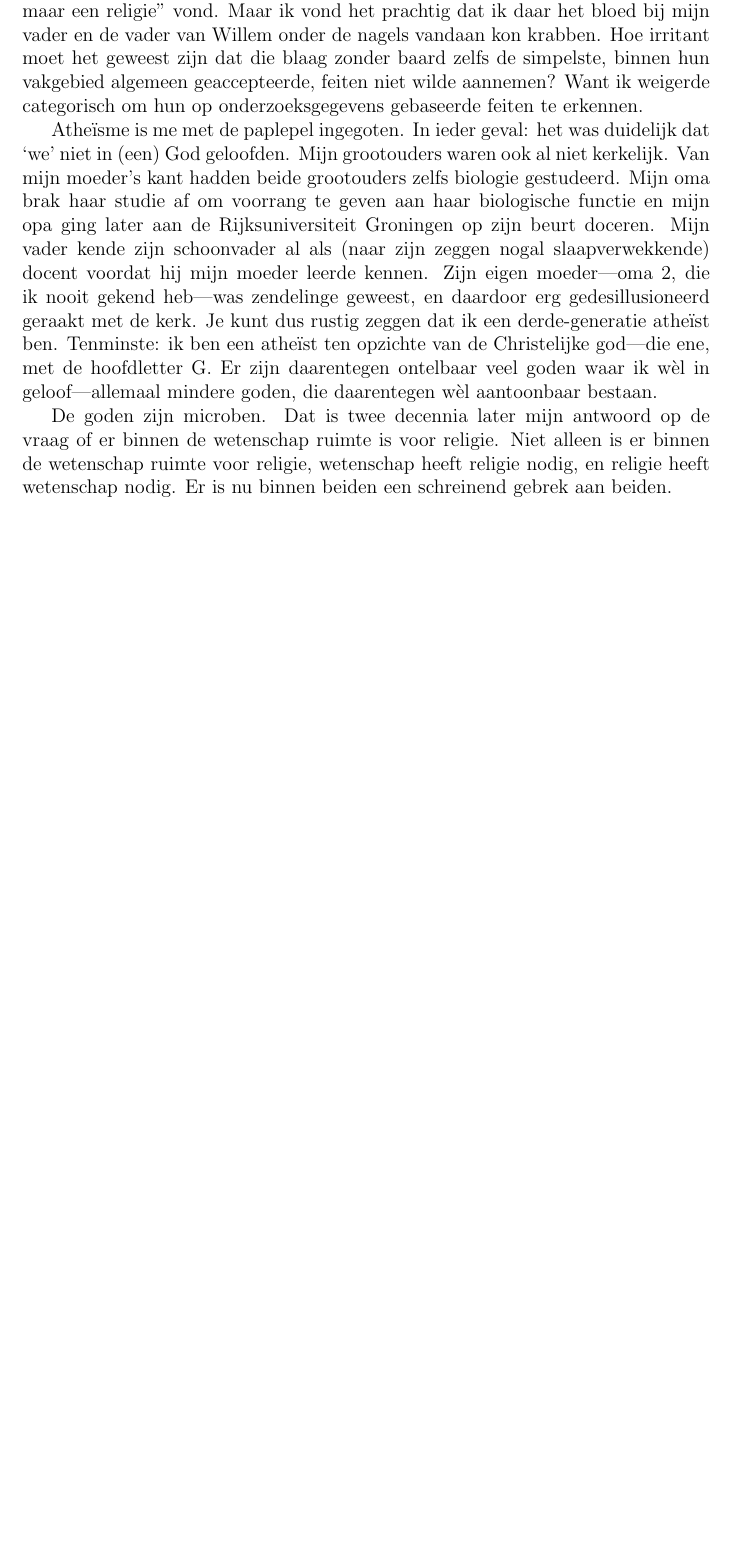
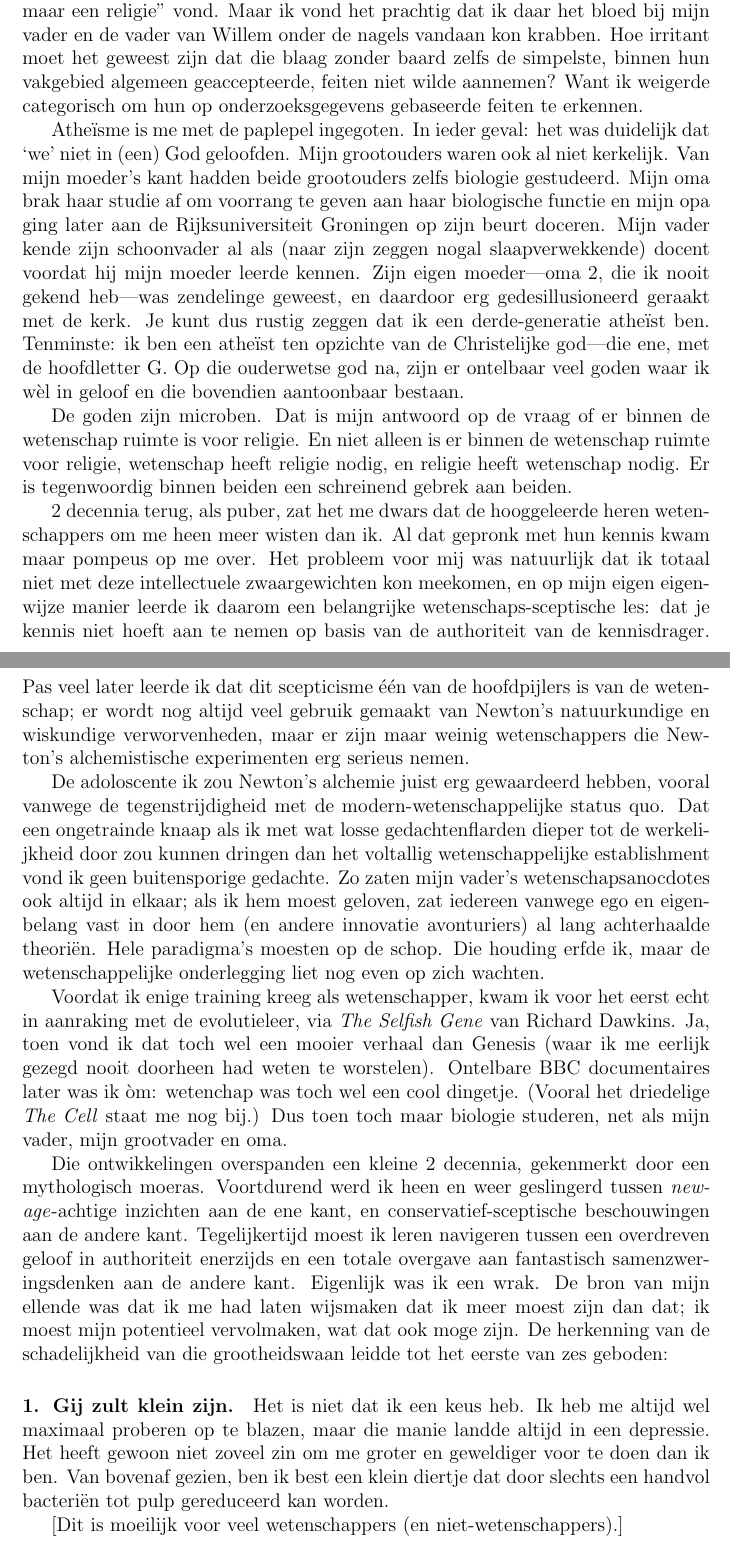
Before and after one commit to bigsmoke/De_goden_zijn_microben, a LaTeX document (De_goden_zijn_microben.tex): part of page 2 of 2 before the commit and two parts of pages 2 and 3 of 4 after it, the two joined at a grey line, cut so that both start at the same text, the shorter picture padded with empty space. Compiled offline with pdfLaTeX.

Commit message:
A surprising amount of progress

```diff
--- a/De_goden_zijn_microben.tex
+++ b/De_goden_zijn_microben.tex
@@ -23,6 +23,22 @@ Wist ik veel dat er een verschil was tussen wetenschapsfilosofie, weten\-schaps\
 % XXX: tè verkrampte poging om mijn darlings in leven te houden?
 Kortom: ik had geen idee waar ik het over had als zei dat ik “wetenschap ook maar een religie” vond. Maar ik vond het prachtig dat ik daar het bloed bij mijn vader en de vader van Willem onder de nagels vandaan kon krabben. Hoe irritant moet het geweest zijn dat die blaag zonder baard zelfs de simpelste, binnen hun vakgebied algemeen geaccepteerde, feiten niet wilde aannemen? Want ik weigerde categorisch om hun op onderzoeksgegevens gebaseerde feiten te erkennen.
 
-Atheïsme is me met de paplepel ingegoten. In ieder geval: het was duidelijk dat ‘we’ niet in (een) God geloofden. Mijn grootouders waren ook al niet kerkelijk. Van mijn moeder's kant hadden beide grootouders zelfs biologie gestudeerd. Mijn oma brak haar studie af om voorrang te geven aan haar biologische functie en mijn opa ging later aan de Rijksuniversiteit Groningen op zijn beurt doceren. Mijn vader kende zijn schoonvader al als (naar zijn zeggen nogal slaapverwekkende) docent voordat hij mijn moeder leerde kennen. Zijn eigen moeder—oma 2, die ik nooit gekend heb—was zendelinge geweest, en daardoor erg gedesillusioneerd geraakt met de kerk. Je kunt dus rustig zeggen dat ik een derde-generatie atheïst ben. Tenminste: ik ben een atheïst ten opzichte van de Christelijke god—die ene, met de hoofdletter G. Er zijn daarentegen ontelbaar veel goden waar ik wèl in geloof—allemaal mindere goden, die daarentegen wèl aantoonbaar bestaan.
+Atheïsme is me met de paplepel ingegoten. In ieder geval: het was duidelijk dat ‘we’ niet in (een) God geloofden. Mijn grootouders waren ook al niet kerkelijk. Van mijn moeder's kant hadden beide grootouders zelfs biologie gestudeerd. Mijn oma brak haar studie af om voorrang te geven aan haar biologische functie en mijn opa ging later aan de Rijksuniversiteit Groningen op zijn beurt doceren. Mijn vader kende zijn schoonvader al als (naar zijn zeggen nogal slaapverwekkende) docent voordat hij mijn moeder leerde kennen. Zijn eigen moeder—oma 2, die ik nooit gekend heb—was zendelinge geweest, en daardoor erg gedesillusioneerd geraakt met de kerk. Je kunt dus rustig zeggen dat ik een derde-generatie atheïst ben. Tenminste: ik ben een atheïst ten opzichte van de Christelijke god—die ene, met de hoofdletter G. Op die ouderwetse god na, zijn er ontelbaar veel goden waar ik wèl in geloof en die bovendien aantoonbaar bestaan.
 
-De goden zijn microben. Dat is twee decennia later mijn antwoord op de vraag of er binnen de wetenschap ruimte is voor religie. Niet alleen is er binnen de wetenschap ruimte voor religie, wetenschap heeft religie nodig, en religie heeft wetenschap nodig. Er is nu binnen beiden een schreinend gebrek aan beiden.
+De goden zijn microben. Dat is mijn antwoord op de vraag of er binnen de wetenschap ruimte is voor religie. En niet alleen is er binnen de wetenschap ruimte voor religie, wetenschap heeft religie nodig, en religie heeft wetenschap nodig. Er is tegenwoordig binnen beiden een schreinend gebrek aan beiden.
+
+2 decennia terug, als puber, zat het me dwars dat de hooggeleerde heren wetenschappers om me heen meer wisten dan ik. Al dat gepronk met hun kennis kwam maar pompeus op me over. Het probleem voor mij was natuurlijk dat ik totaal niet met deze intellectuele zwaargewichten kon meekomen, en op mijn eigen eigenwijze manier leerde ik daarom een belangrijke wetenschaps-sceptische les: dat je kennis niet hoeft aan te nemen op basis van de authoriteit van de kennisdrager. Pas veel later leerde ik dat dit scepticisme één van de hoofdpijlers is van de wetenschap; er wordt nog altijd veel gebruik gemaakt van Newton's natuurkundige en wiskundige verworvenheden, maar er zijn maar weinig wetenschappers die Newton's alchemistische experimenten erg serieus nemen.
+
+De adoloscente ik zou Newton's alchemie juist erg gewaardeerd hebben, vooral vanwege de tegenstrijdigheid met de modern-wetenschappelijke status quo. Dat een ongetrainde knaap als ik met wat losse gedachtenflarden dieper tot de werkelijkheid door zou kunnen dringen dan het voltallig wetenschappelijke establishment vond ik geen buitensporige gedachte. Zo zaten mijn vader's wetenschapsanocdotes ook altijd in elkaar; als ik hem moest geloven, zat iedereen vanwege ego en eigenbelang vast in door hem (en andere innovatie avonturiers) al lang achterhaalde theoriën. Hele paradigma's moesten op de schop. Die houding erfde ik, maar de wetenschappelijke onderlegging liet nog even op zich wachten.
+
+Voordat ik enige training kreeg als wetenschapper, kwam ik voor het eerst echt in aanraking met de evolutieleer, via \emph{The Selfish Gene} van Richard Dawkins. Ja, toen vond ik dat toch wel een mooier verhaal dan Genesis (waar ik me eerlijk gezegd nooit doorheen had weten te worstelen). Ontelbare BBC documentaires later was ik òm: wetenchap was toch wel een cool dingetje. (Vooral het driedelige \emph{The Cell} staat me nog bij.) Dus toen toch maar biologie studeren, net als mijn vader, mijn grootvader en oma.
+
+Die ontwikkelingen overspanden een kleine 2 decennia, gekenmerkt door een mythologisch moeras. Voortdurend werd ik heen en weer geslingerd tussen \emph{new-age}-achtige inzichten aan de ene kant, en conservatief-sceptische beschouwingen aan de andere kant. Tegelijkertijd moest ik leren navigeren tussen een overdreven geloof in authoriteit enerzijds en een totale overgave aan fantastisch samenzweringsdenken aan de andere kant. Eigenlijk was ik een wrak. De bron van mijn ellende was dat ik me had laten wijsmaken dat ik meer moest zijn dan dat; ik moest mijn potentieel vervolmaken, wat dat ook moge zijn. De herkenning van de schadelijkheid van die grootheidswaan leidde tot het eerste van zes geboden:
+
+\paragraph{1. Gij zult klein zijn.} Het is niet dat ik een keus heb. Ik heb me altijd wel maximaal proberen op te blazen, maar die manie landde altijd in een depressie. Het heeft gewoon niet zoveel zin om me groter en geweldiger voor te doen dan ik ben. Van bovenaf gezien, ben ik best een klein diertje dat door slechts een handvol bacteriën tot pulp gereduceerd kan worden.
+
+[Dit is moeilijk voor veel wetenschappers (en niet-wetenschappers).]
+
+\paragraph{2. Gij zult anderen infecteren.}
+
+[Wetenschapscommunicatie als centrale functie van wetenschappers.]
```
Also changed, not shown: De_goden_zijn_microben.tex (16 more changed lines).
